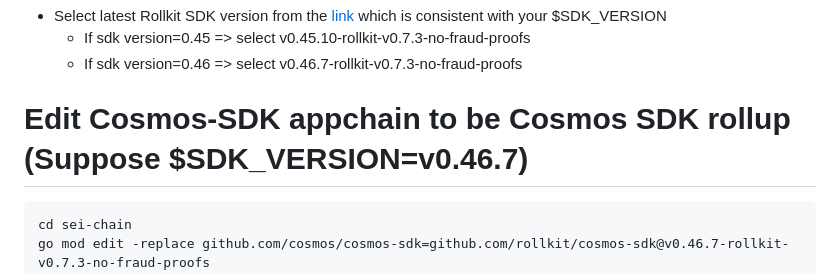
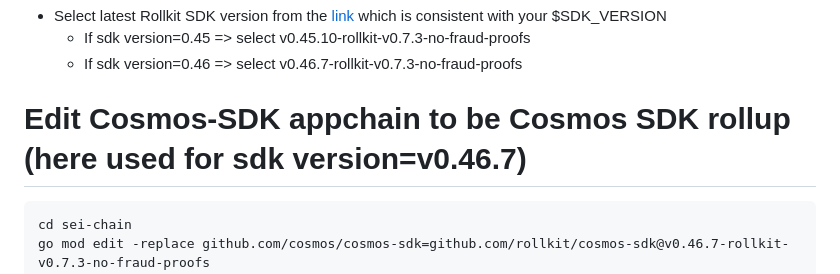
Before and after one commit to thonguyen14/Celestia, a Markdown page: task/rollup/setupL1.md, the part around the change. GitHub-like rendering.

````diff
--- a/task/rollup/setupL1.md
+++ b/task/rollup/setupL1.md
@@ -15,7 +15,7 @@ cat go.mod | grep "github.com/cosmos/cosmos-sdk" | awk '{print $2}' | awk -F: '{
   - If sdk version=0.45 => select v0.45.10-rollkit-v0.7.3-no-fraud-proofs
   - If sdk version=0.46 => select v0.46.7-rollkit-v0.7.3-no-fraud-proofs
 
-# Edit Cosmos-SDK appchain to be Cosmos SDK rollup (Suppose $SDK_VERSION=v0.46.7)
+# Edit Cosmos-SDK appchain to be Cosmos SDK rollup (here used for sdk version=v0.46.7)
 ```
 cd sei-chain
 go mod edit -replace github.com/cosmos/cosmos-sdk=github.com/rollkit/cosmos-sdk@v0.46.7-rollkit-v0.7.3-no-fraud-proofs
````
